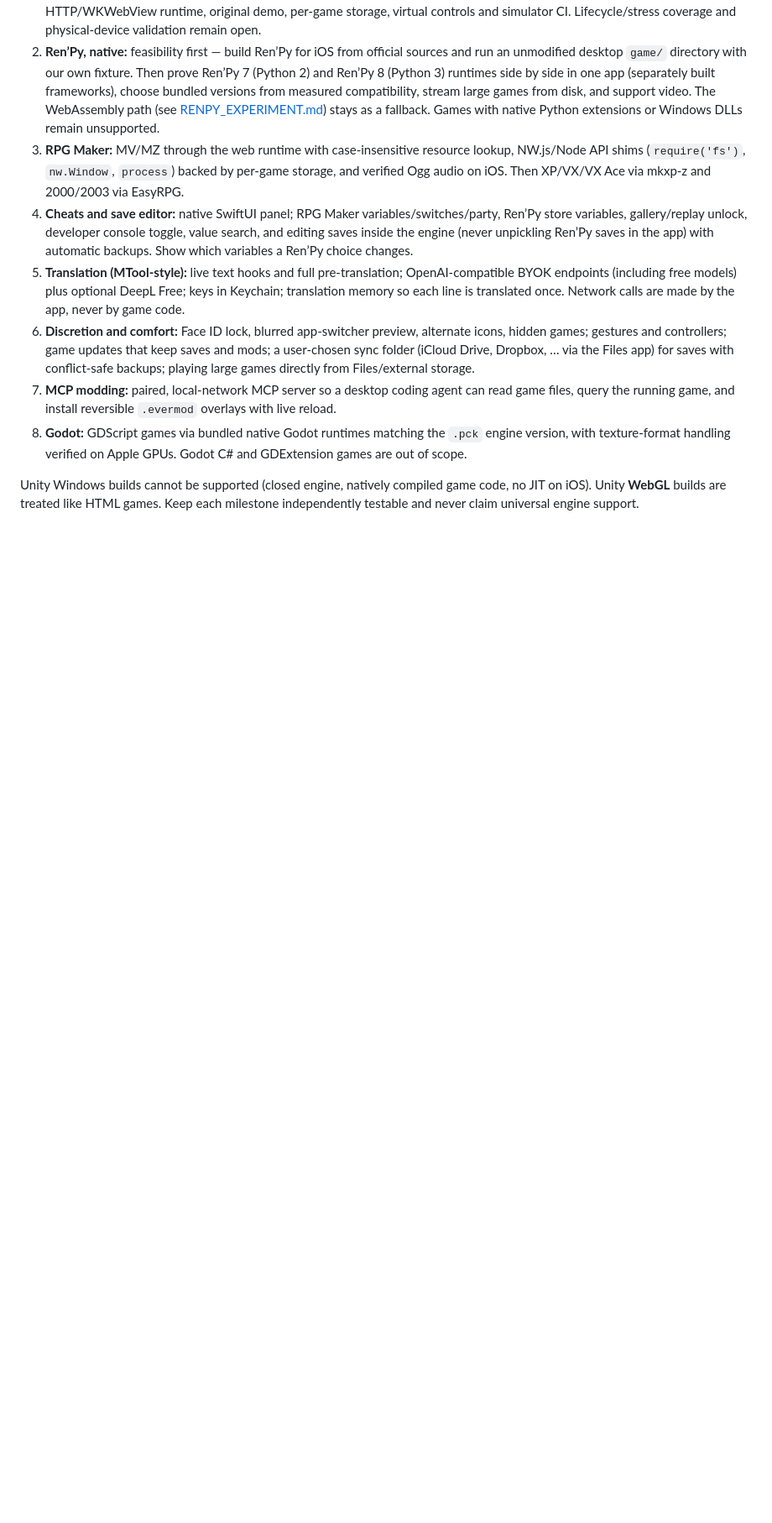
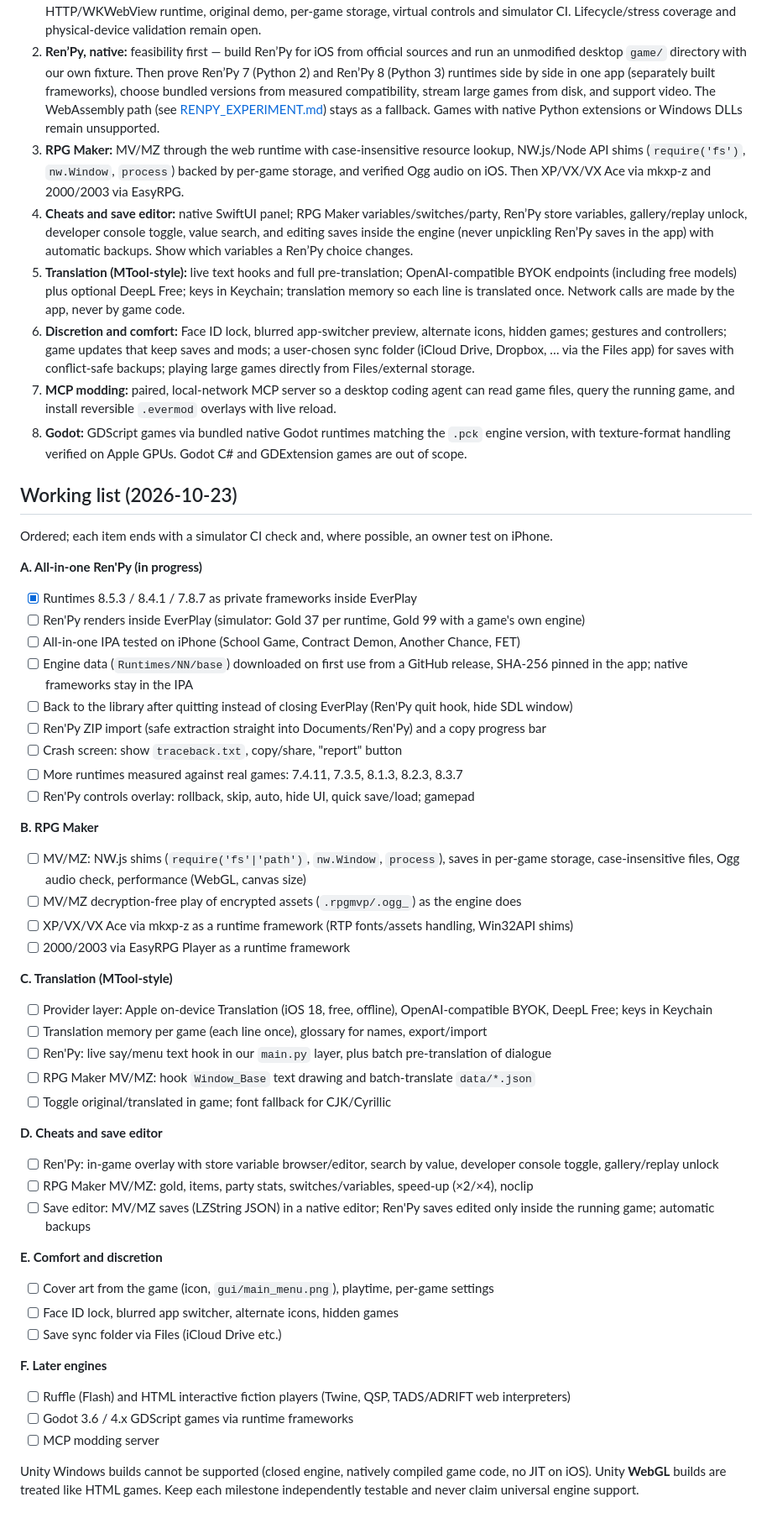
Before and after one commit to Pander0212/EverPlay, a Markdown page: docs/ROADMAP.md, the part around the change. Shown at 84% size. GitHub-like rendering; blank space fills up the shorter version.

Commit message:
Roadmap: ordered working list for Ren'Py, RPG Maker, translation and cheats
Co-Authored-By: Claude Opus 5.5 <noreply@anthropic.com>
Claude-Session: https://claude.ai/code/session_01DWTTQTaave7xsYe8F3XPcQ

```diff
--- a/docs/ROADMAP.md
+++ b/docs/ROADMAP.md
@@ -20,4 +20,47 @@ EverPlay is an **iOS alternative to JoiPlay**: play existing Windows/Linux deskt
 7. **MCP modding:** paired, local-network MCP server so a desktop coding agent can read game files, query the running game, and install reversible `.evermod` overlays with live reload.
 8. **Godot:** GDScript games via bundled native Godot runtimes matching the `.pck` engine version, with texture-format handling verified on Apple GPUs. Godot C# and GDExtension games are out of scope.
 
+## Working list (2026-10-23)
+
+Ordered; each item ends with a simulator CI check and, where possible, an owner test on iPhone.
+
+**A. All-in-one Ren'Py (in progress)**
+- [x] Runtimes 8.5.3 / 8.4.1 / 7.8.7 as private frameworks inside EverPlay
+- [ ] Ren'Py renders inside EverPlay (simulator: Gold 37 per runtime, Gold 99 with a game's own engine)
+- [ ] All-in-one IPA tested on iPhone (School Game, Contract Demon, Another Chance, FET)
+- [ ] Engine data (`Runtimes/NN/base`) downloaded on first use from a GitHub release, SHA-256 pinned in the app; native frameworks stay in the IPA
+- [ ] Back to the library after quitting instead of closing EverPlay (Ren'Py quit hook, hide SDL window)
+- [ ] Ren'Py ZIP import (safe extraction straight into Documents/Ren'Py) and a copy progress bar
+- [ ] Crash screen: show `traceback.txt`, copy/share, "report" button
+- [ ] More runtimes measured against real games: 7.4.11, 7.3.5, 8.1.3, 8.2.3, 8.3.7
+- [ ] Ren'Py controls overlay: rollback, skip, auto, hide UI, quick save/load; gamepad
+
+**B. RPG Maker**
+- [ ] MV/MZ: NW.js shims (`require('fs'|'path')`, `nw.Window`, `process`), saves in per-game storage, case-insensitive files, Ogg audio check, performance (WebGL, canvas size)
+- [ ] MV/MZ decryption-free play of encrypted assets (`.rpgmvp/.ogg_`) as the engine does
+- [ ] XP/VX/VX Ace via mkxp-z as a runtime framework (RTP fonts/assets handling, Win32API shims)
+- [ ] 2000/2003 via EasyRPG Player as a runtime framework
+
+**C. Translation (MTool-style)**
+- [ ] Provider layer: Apple on-device Translation (iOS 18, free, offline), OpenAI-compatible BYOK, DeepL Free; keys in Keychain
+- [ ] Translation memory per game (each line once), glossary for names, export/import
+- [ ] Ren'Py: live say/menu text hook in our `main.py` layer, plus batch pre-translation of dialogue
+- [ ] RPG Maker MV/MZ: hook `Window_Base` text drawing and batch-translate `data/*.json`
+- [ ] Toggle original/translated in game; font fallback for CJK/Cyrillic
+
+**D. Cheats and save editor**
+- [ ] Ren'Py: in-game overlay with store variable browser/editor, search by value, developer console toggle, gallery/replay unlock
+- [ ] RPG Maker MV/MZ: gold, items, party stats, switches/variables, speed-up (×2/×4), noclip
+- [ ] Save editor: MV/MZ saves (LZString JSON) in a native editor; Ren'Py saves edited only inside the running game; automatic backups
+
+**E. Comfort and discretion**
+- [ ] Cover art from the game (icon, `gui/main_menu.png`), playtime, per-game settings
+- [ ] Face ID lock, blurred app switcher, alternate icons, hidden games
+- [ ] Save sync folder via Files (iCloud Drive etc.)
+
+**F. Later engines**
+- [ ] Ruffle (Flash) and HTML interactive fiction players (Twine, QSP, TADS/ADRIFT web interpreters)
+- [ ] Godot 3.6 / 4.x GDScript games via runtime frameworks
+- [ ] MCP modding server
+
 Unity Windows builds cannot be supported (closed engine, natively compiled game code, no JIT on iOS). Unity **WebGL** builds are treated like HTML games. Keep each milestone independently testable and never claim universal engine support.
```
